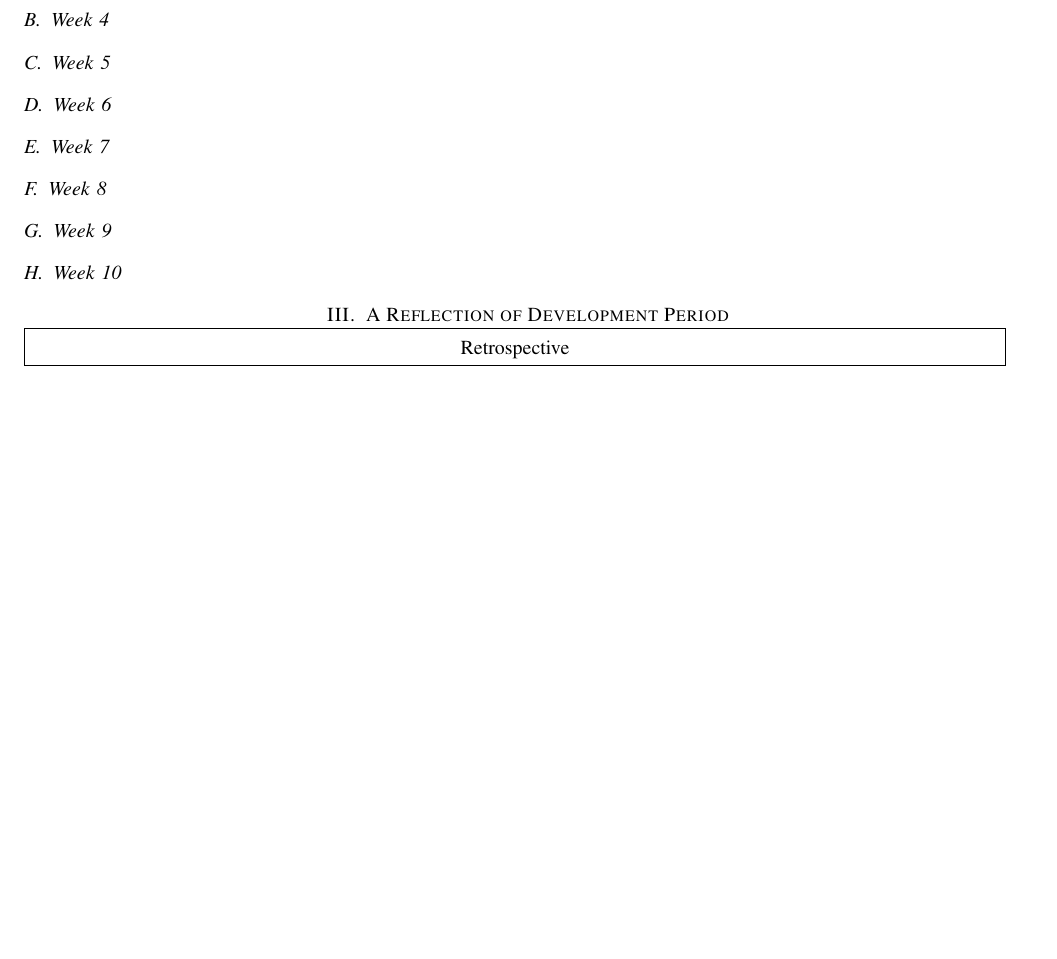
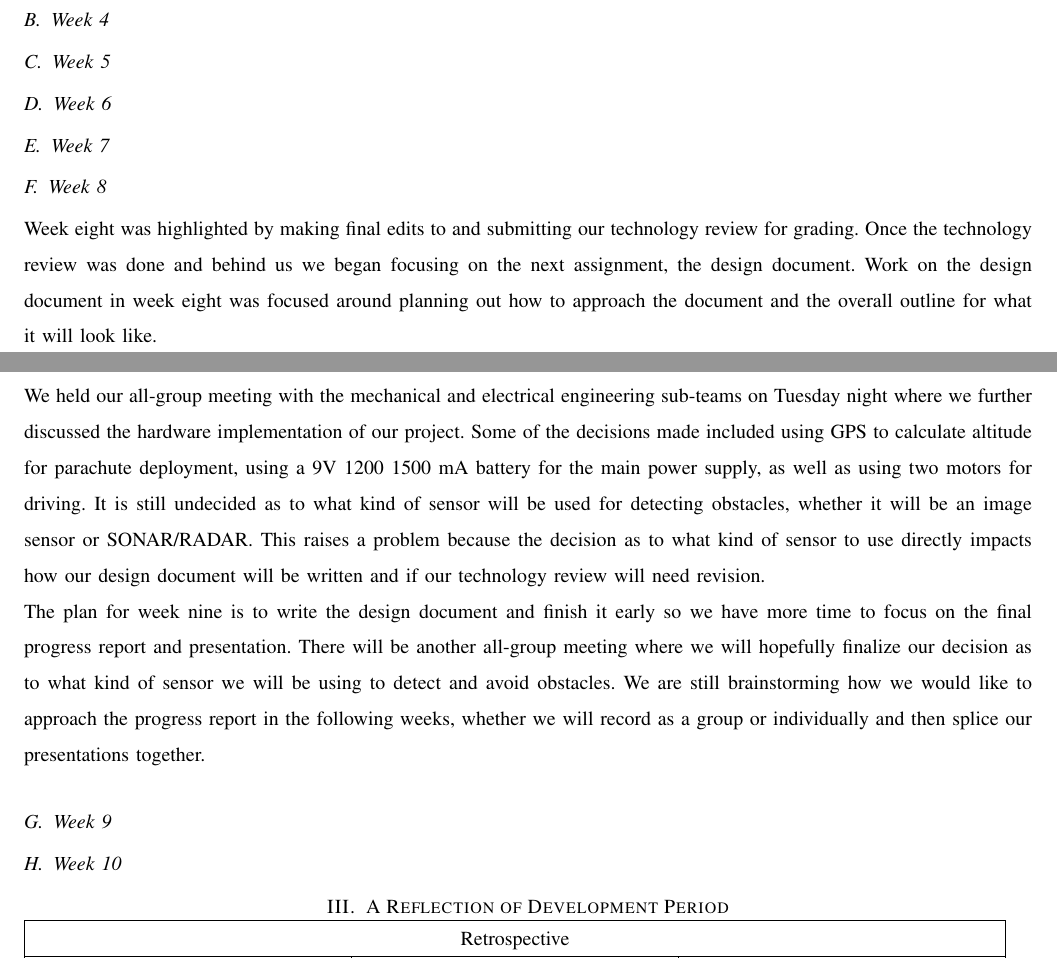
Before and after one commit to ARLISS-oregonstate-1617capstone/ARLISS-Micro-Satellite-Project, a LaTeX paper (docs/Progress-Report/progress.tex): part of page 4 of 4 before the commit and two parts of pages 3 and 4 of 4 after it, the two joined at a grey line, cut so that both start at the same text, the shorter picture padded with empty space. Compiled offline with pdfLaTeX; a missing font is replaced by an installed copy or a similar font; a LaTeX package or settings file that is missing is left out.

Commit message:
week 8 done

```diff
--- a/docs/Progress-Report/progress.tex
+++ b/docs/Progress-Report/progress.tex
@@ -54,6 +54,12 @@ We met with our client near the end of the third week. Her input was extraordina
 
 
 \subsection{Week 8}
+\par
+Week eight was highlighted by making final edits to and submitting our technology review for grading. Once the technology review was done and behind us we began focusing on the next assignment, the design document. Work on the design document in week eight was focused around planning out how to approach the document and the overall outline for what it will look like.
+\par
+We held our all-group meeting with the mechanical and electrical engineering sub-teams on Tuesday night where we further discussed the hardware implementation of our project. Some of the decisions made included using GPS to calculate altitude for parachute deployment, using a 9V 1200~1500 mA battery for the main power supply, as well as using two motors for driving. It is still undecided as to what kind of sensor will be used for detecting obstacles, whether it will be an image sensor or SONAR/RADAR. This raises a problem because the decision as to what kind of sensor to use directly impacts how our design document will be written and if our technology review will need revision.
+\par
+The plan for week nine is to write the design document and finish it early so we have more time to focus on the final progress report and presentation. There will be another all-group meeting where we will hopefully finalize our decision as to what kind of sensor we will be using to detect and avoid obstacles. We are still brainstorming how we would like to approach the progress report in the following weeks, whether we will record as a group or individually and then splice our presentations together.
 
 
 \subsection{Week 9}
```
Also changed, not shown: docs/Progress-Report/progress.pdf (added), 5 other files.
